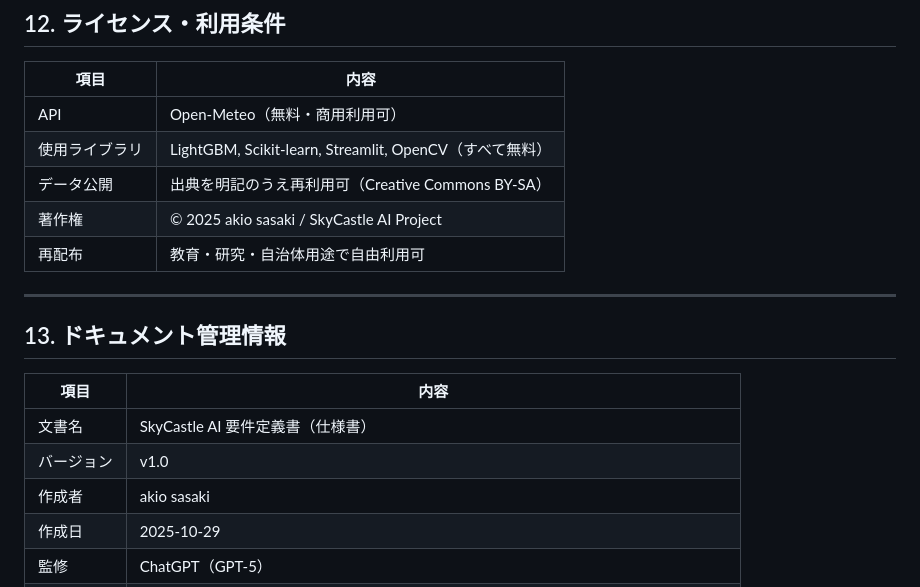
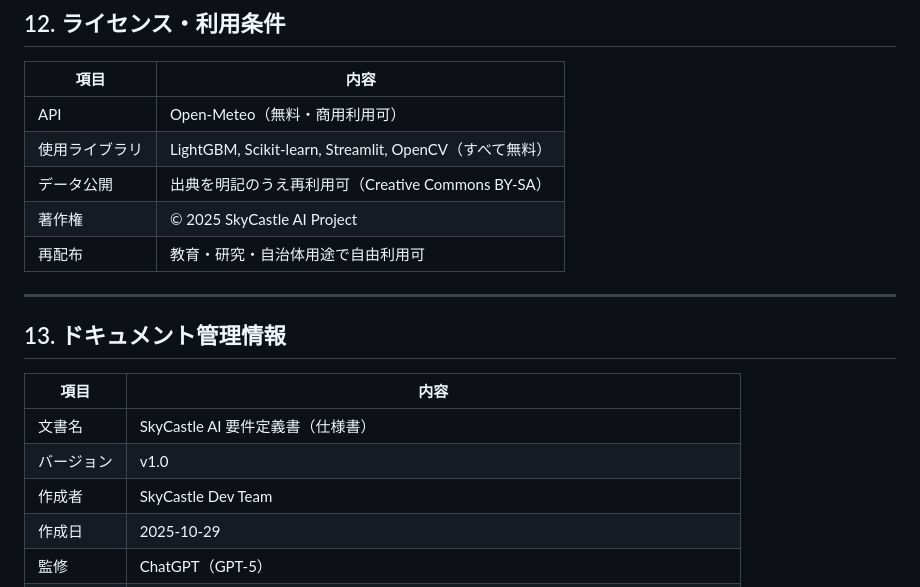
Before and after one commit to 2Gsasaki/skycastle-ai, a Markdown page: docs/01_Specification_SkyCastle.md, the part around the change. Rendered like a GitHub page.

```diff
--- a/docs/01_Specification_SkyCastle.md
+++ b/docs/01_Specification_SkyCastle.md
@@ -194,7 +194,7 @@ SkyCastle AI（スカイキャッスルAI）
 | API | Open-Meteo（無料・商用利用可） |
 | 使用ライブラリ | LightGBM, Scikit-learn, Streamlit, OpenCV（すべて無料） |
 | データ公開 | 出典を明記のうえ再利用可（Creative Commons BY-SA） |
-| 著作権 | © 2025 akio sasaki / SkyCastle AI Project |
+| 著作権 | © 2025 SkyCastle AI Project |
 | 再配布 | 教育・研究・自治体用途で自由利用可 |
 
 ---
@@ -205,7 +205,7 @@ SkyCastle AI（スカイキャッスルAI）
 |------|------|
 | 文書名 | SkyCastle AI 要件定義書（仕様書） |
 | バージョン | v1.0 |
-| 作成者 | akio sasaki |
+| 作成者 | SkyCastle Dev Team |
 | 作成日 | 2025-10-29 |
 | 監修 | ChatGPT（GPT-5） |
 | 関連文書 | `docs/02_Technical_Design_SkyCastle.md`、`docs/03_Development_Guide_CodeX.md` |
```
Also changed, not shown: docs/02_Technical_Design_SkyCastle.md (+3 -4 lines), docs/03_Development_Guide_CodeX.md (+3 -4 lines).
